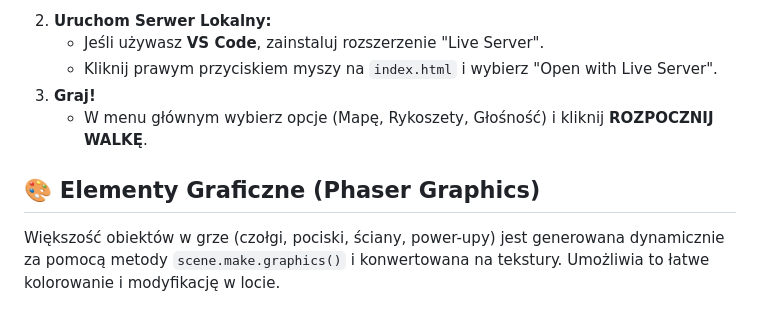
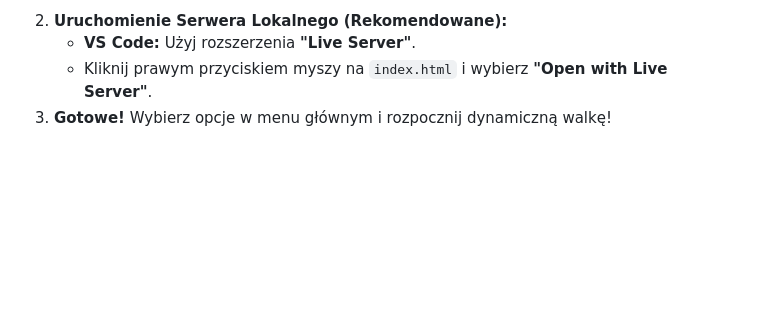
Before and after one commit to Jakub5209/tankgame, a Markdown page: README.md, the part around the change printed below. GitHub-like rendering; blank space fills up the shorter version.

````diff
--- a/README.md
+++ b/README.md
@@ -45,10 +61,5 @@ Ponieważ projekt jest oparty na HTML5 i JavaScript (Phaser 3), wymaga serwera l
     ```
-2.  **Uruchom Serwer Lokalny:**
-    * Jeśli używasz **VS Code**, zainstaluj rozszerzenie "Live Server".
-    * Kliknij prawym przyciskiem myszy na `index.html` i wybierz "Open with Live Server".
-3.  **Graj!**
-    * W menu głównym wybierz opcje (Mapę, Rykoszety, Głośność) i kliknij **ROZPOCZNIJ WALKĘ**.
-
-## 🎨 Elementy Graficzne (Phaser Graphics)
-
-Większość obiektów w grze (czołgi, pociski, ściany, power-upy) jest generowana dynamicznie za pomocą metody `scene.make.graphics()` i konwertowana na tekstury. Umożliwia to łatwe kolorowanie i modyfikację w locie.
+2.  **Uruchomienie Serwera Lokalnego (Rekomendowane):**
+    * **VS Code:** Użyj rozszerzenia **"Live Server"**.
+    * Kliknij prawym przyciskiem myszy na `index.html` i wybierz **"Open with Live Server"**.
+3.  **Gotowe!** Wybierz opcje w menu głównym i rozpocznij dynamiczną walkę!
````
Also changed, not shown: other parts of README.md (+44 -28 lines).
